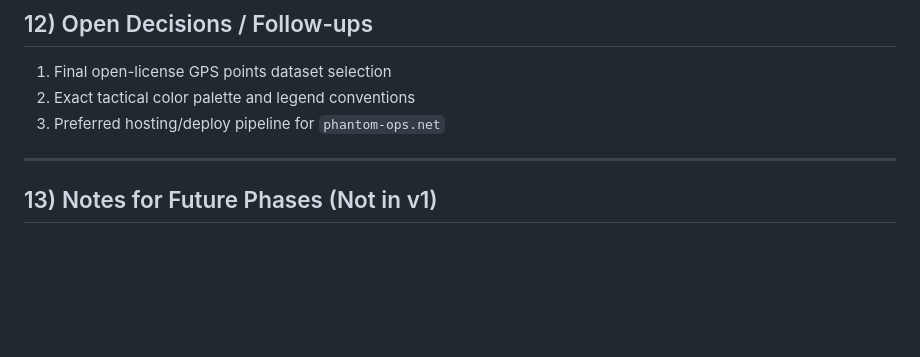
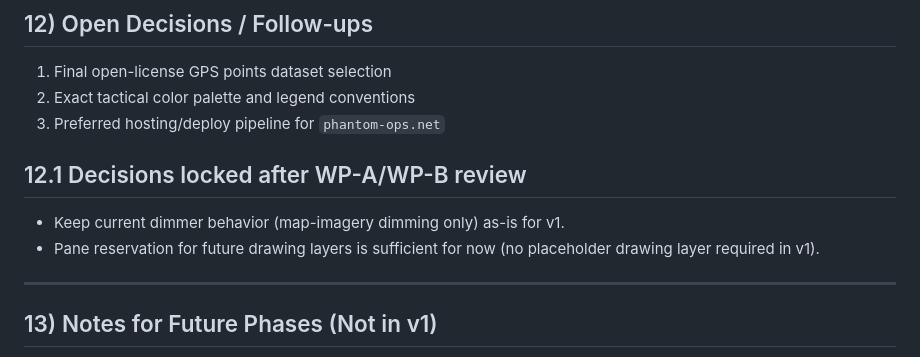
Before and after one commit to steelheadforever/phantom-ops, a Markdown page: IMPLEMENTATION_PLAN.md, the part around the change. Rendered like a GitHub page; blank space fills up the shorter version.

Commit message:
Lock post-WP-B decisions for dimmer and pane reservation

```diff
--- a/IMPLEMENTATION_PLAN.md
+++ b/IMPLEMENTATION_PLAN.md
@@ -308,6 +308,10 @@ v1 is complete when:
 2. Exact tactical color palette and legend conventions
 3. Preferred hosting/deploy pipeline for `phantom-ops.net`
 
+## 12.1 Decisions locked after WP-A/WP-B review
+- Keep current dimmer behavior (map-imagery dimming only) as-is for v1.
+- Pane reservation for future drawing layers is sufficient for now (no placeholder drawing layer required in v1).
+
 ---
 
 ## 13) Notes for Future Phases (Not in v1)
```
